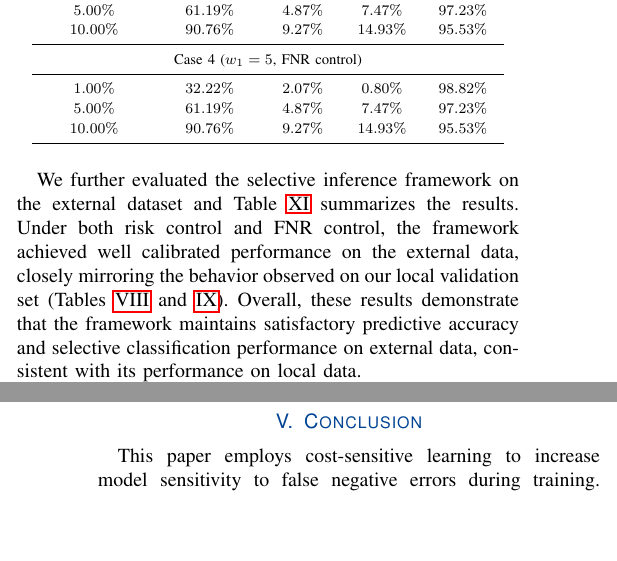
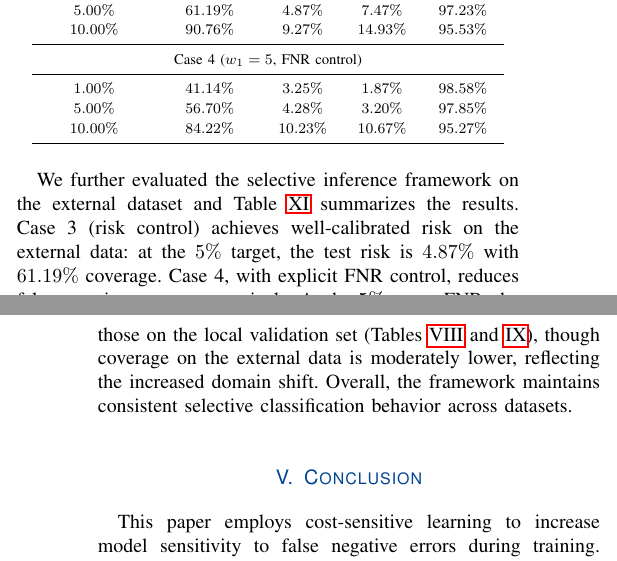
Before and after one commit to jianxuwang63/KDD-IEEE, a LaTeX paper (JBHI_2026.05.13.tex): two parts of the columns of pages 11 and 12 of 14, joined at a grey line, cut so that both start at the same text, the shorter picture padded with empty space. Compiled offline with pdfLaTeX.

Commit message:
Fix P0 presentation issues: FDR→FNR, grammar, Table 2 data
- Fix "FDR control" → "FNR control" (line 277)
- Fix "In this end" → "To this end" (line 210)
- Update Table 2 Case 4 with correct external validation results
- Update text after Table 2 to reflect new Case 4 data

```diff
--- a/JBHI_2026.05.13.tex
+++ b/JBHI_2026.05.13.tex
@@ -707,15 +707,15 @@ On the external dataset, the baseline achieved an accuracy of 93.64\% but incurr
         \midrule
         \multicolumn{5}{c}{Case 4 ($w_{1}=5$, FNR control)} \\
         \midrule
-        $1.00\%$ & $32.22\%$ & $2.07\%$ & $0.80\%$ & $98.82\%$ \\
-        $5.00\%$ & $61.19\%$ & $4.87\%$ & $7.47\%$ & $97.23\%$ \\
-        $10.00\%$ & $90.76\%$ & $9.27\%$ & $14.93\%$ & $95.53\%$ \\
+        $1.00\%$ & $41.14\%$ & $3.25\%$ & $1.87\%$ & $98.58\%$ \\
+        $5.00\%$ & $56.70\%$ & $4.28\%$ & $3.20\%$ & $97.85\%$ \\
+        $10.00\%$ & $84.22\%$ & $10.23\%$ & $10.67\%$ & $95.27\%$ \\
         \bottomrule
     \end{tabular}
     }
 \end{table}
 
-We further evaluated the selective inference framework on the external dataset and Table~\ref{tab2} summarizes the results. Under both risk control and FNR control, the framework achieved well calibrated performance on the external data, closely mirroring the behavior observed on our local validation set (Tables~\ref{tab:case3_results} and~\ref{tab:case4_results}). Overall, these results demonstrate that the framework maintains satisfactory predictive accuracy and selective classification performance on external data, consistent with its performance on local data.
+We further evaluated the selective inference framework on the external dataset and Table~\ref{tab2} summarizes the results. Case~3 (risk control) achieves well-calibrated risk on the external data: at the $5\%$ target, the test risk is $4.87\%$ with $61.19\%$ coverage. Case~4, with explicit FNR control, reduces false negatives more aggressively. At the $5\%$ target FNR, the external FNR reaches $3.20\%$—well below the bound—with $56.70\%$ coverage and $95.72\%$ accuracy, outperforming its Case~3 counterpart in sensitivity. These trends broadly mirror those on the local validation set (Tables~\ref{tab:case3_results} and~\ref{tab:case4_results}), though coverage on the external data is moderately lower, reflecting the increased domain shift. Overall, the framework maintains consistent selective classification behavior across datasets.
 
 \section{Conclusion}
 
```
Also changed, not shown: JBHI_2026.05.13.tex (4 more changed lines).
